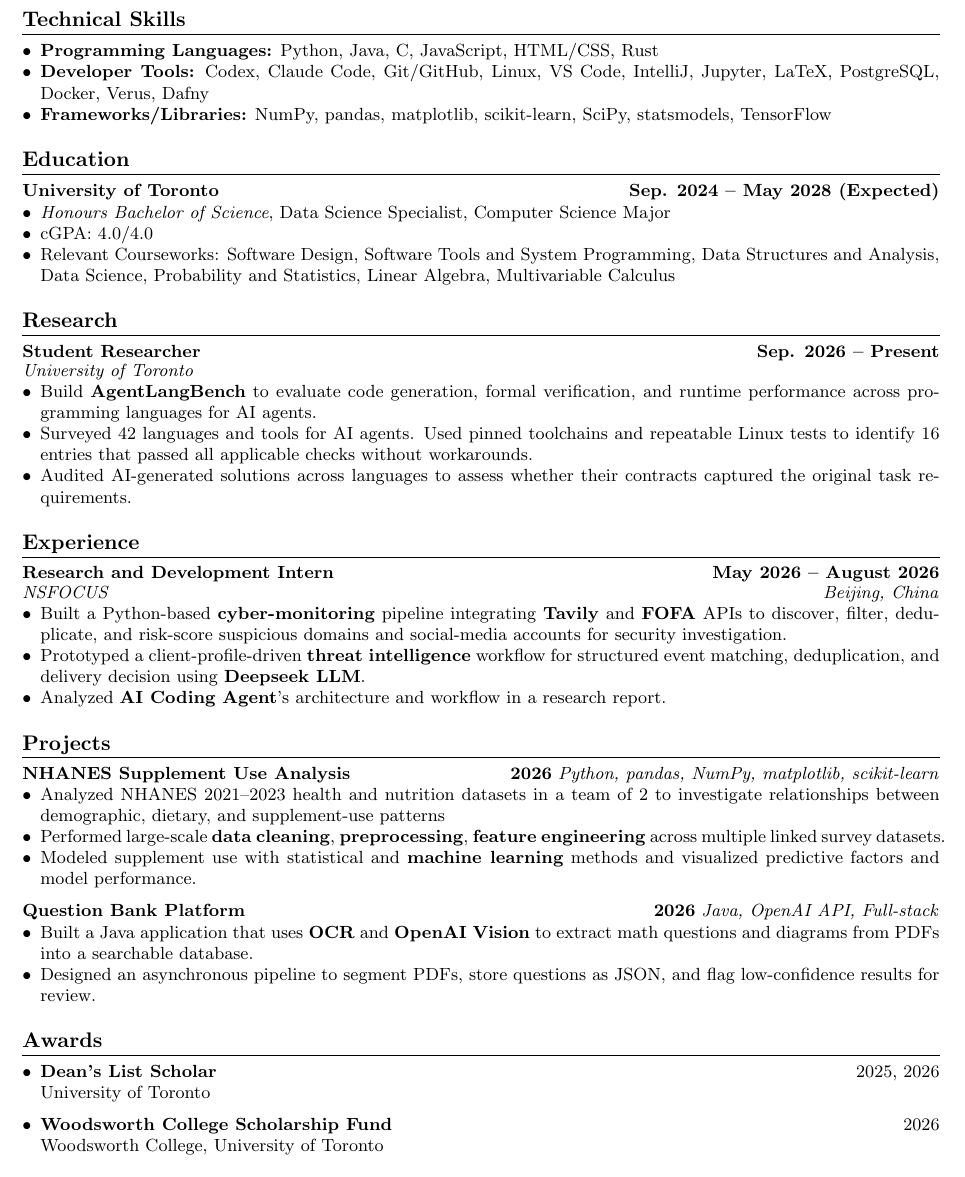
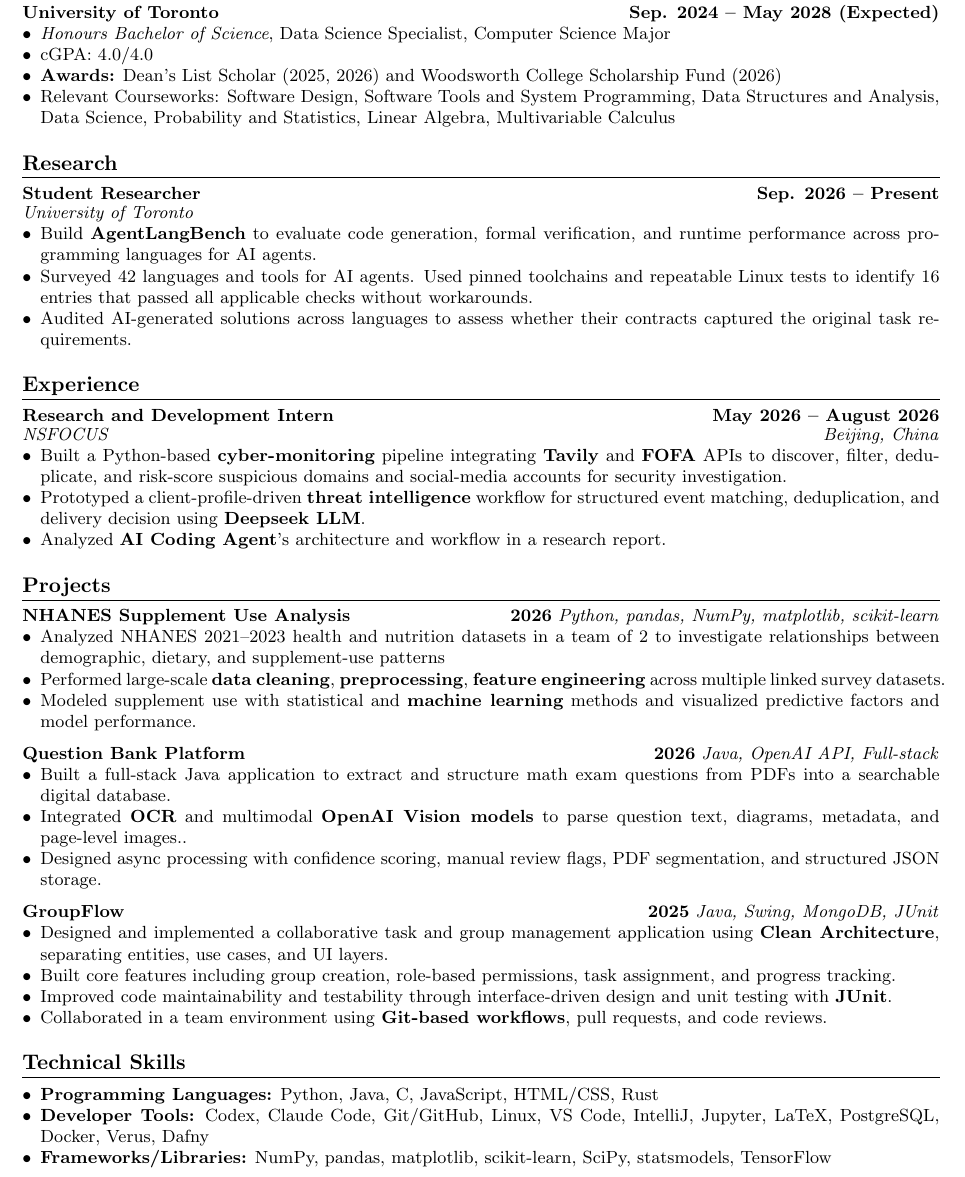
Before and after one commit to Sytion06/Sytion06.github.io, a LaTeX CV (assets/resume/Steven_Yang_Resume.tex): part of the page, cut so that both start at the same text. Compiled offline with pdfLaTeX.

Commit message:
Updated resume

```diff
--- a/assets/resume/Steven_Yang_Resume.tex
+++ b/assets/resume/Steven_Yang_Resume.tex
@@ -4,7 +4,7 @@
 \RequirePackage{fix-cm}
 \documentclass[10pt]{article}
 
-\usepackage[margin=0.75in]{geometry}
+\usepackage[hmargin=0.75in,vmargin=0.5in]{geometry}
 \usepackage[hidelinks]{hyperref}
 \usepackage{enumitem}
 \usepackage{tabularx}
@@ -49,20 +49,13 @@
     \faLinkedin\ \href{https://www.linkedin.com/in/steven-yang-7760293a3/}{linkedin}
 \end{center}
 
-% ===== Technical Skills =====
-\section*{Technical Skills}
-\begin{itemize}
-  \item \textbf{Programming Languages:} Python, Java, C, JavaScript, HTML/CSS, Rust
-  \item \textbf{Developer Tools:} Codex, Claude Code, Git/GitHub, Linux, VS Code, IntelliJ, Jupyter, LaTeX, PostgreSQL, Docker, Verus, Dafny
-  \item \textbf{Frameworks/Libraries:} NumPy, pandas, matplotlib, scikit-learn, SciPy, statsmodels, TensorFlow
-\end{itemize}
-
 % ===== Education =====
 \section*{Education}
 \roleline{University of Toronto}{Sep. 2024 -- May 2028 (Expected)}
 \begin{itemize}
   \item \textit{Honours Bachelor of Science}, Data Science Specialist, Computer Science Major
   \item cGPA: 4.0/4.0
+  \item \textbf{Awards:} Dean’s List Scholar (2025, 2026) and Woodsworth College Scholarship Fund (2026)
   \item Relevant Courseworks: Software Design, Software Tools and System Programming, Data Structures and Analysis, Data Science, Probability and Statistics, Linear Algebra, Multivariable Calculus
 \end{itemize}
 
@@ -103,19 +96,28 @@
 \roleline{Question Bank Platform}{2026}
 \orgline{Java, OpenAI API, Full-stack}{}
 \begin{itemize}
-  \item Built a Java application that uses \textbf{OCR} and \textbf{OpenAI Vision} to extract math questions and diagrams from PDFs into a searchable database.
-  \item Designed an asynchronous pipeline to segment PDFs, store questions as JSON, and flag low-confidence results for review.
+  \item Built a full-stack Java application to extract and structure math exam questions from PDFs into a searchable digital database.
+  \item Integrated \textbf{OCR} and multimodal \textbf{OpenAI Vision models} to parse question text, diagrams, metadata, and page-level images..
+  \item Designed async processing with confidence scoring, manual review flags, PDF segmentation, and structured JSON storage.
 \end{itemize}
 
-% ===== Activities / Awards =====
-\section*{Awards}
+\vspace{6pt}
+
+\roleline{GroupFlow}{2025}
+\orgline{Java, Swing, MongoDB, JUnit}{}
 \begin{itemize}
-  \item \textbf{Dean’s List Scholar} \hfill 2025, 2026 \\
-        University of Toronto
+  \item Designed and implemented a collaborative task and group management application using \textbf{Clean Architecture}, separating entities, use cases, and UI layers.
+  \item Built core features including group creation, role-based permissions, task assignment, and progress tracking.
+  \item Improved code maintainability and testability through interface-driven design and unit testing with \textbf{JUnit}.
+  \item Collaborated in a team environment using \textbf{Git-based workflows}, pull requests, and code reviews.
+\end{itemize}
 
-  \vspace{6pt}
-  \item \textbf{Woodsworth College Scholarship Fund} \hfill 2026 \\
-        Woodsworth College, University of Toronto
+% ===== Technical Skills =====
+\section*{Technical Skills}
+\begin{itemize}
+  \item \textbf{Programming Languages:} Python, Java, C, JavaScript, HTML/CSS, Rust
+  \item \textbf{Developer Tools:} Codex, Claude Code, Git/GitHub, Linux, VS Code, IntelliJ, Jupyter, LaTeX, PostgreSQL, Docker, Verus, Dafny
+  \item \textbf{Frameworks/Libraries:} NumPy, pandas, matplotlib, scikit-learn, SciPy, statsmodels, TensorFlow
 \end{itemize}
 
 \end{document}
```
Also changed, not shown: assets/resume/Steven_Yang_Resume.pdf.
